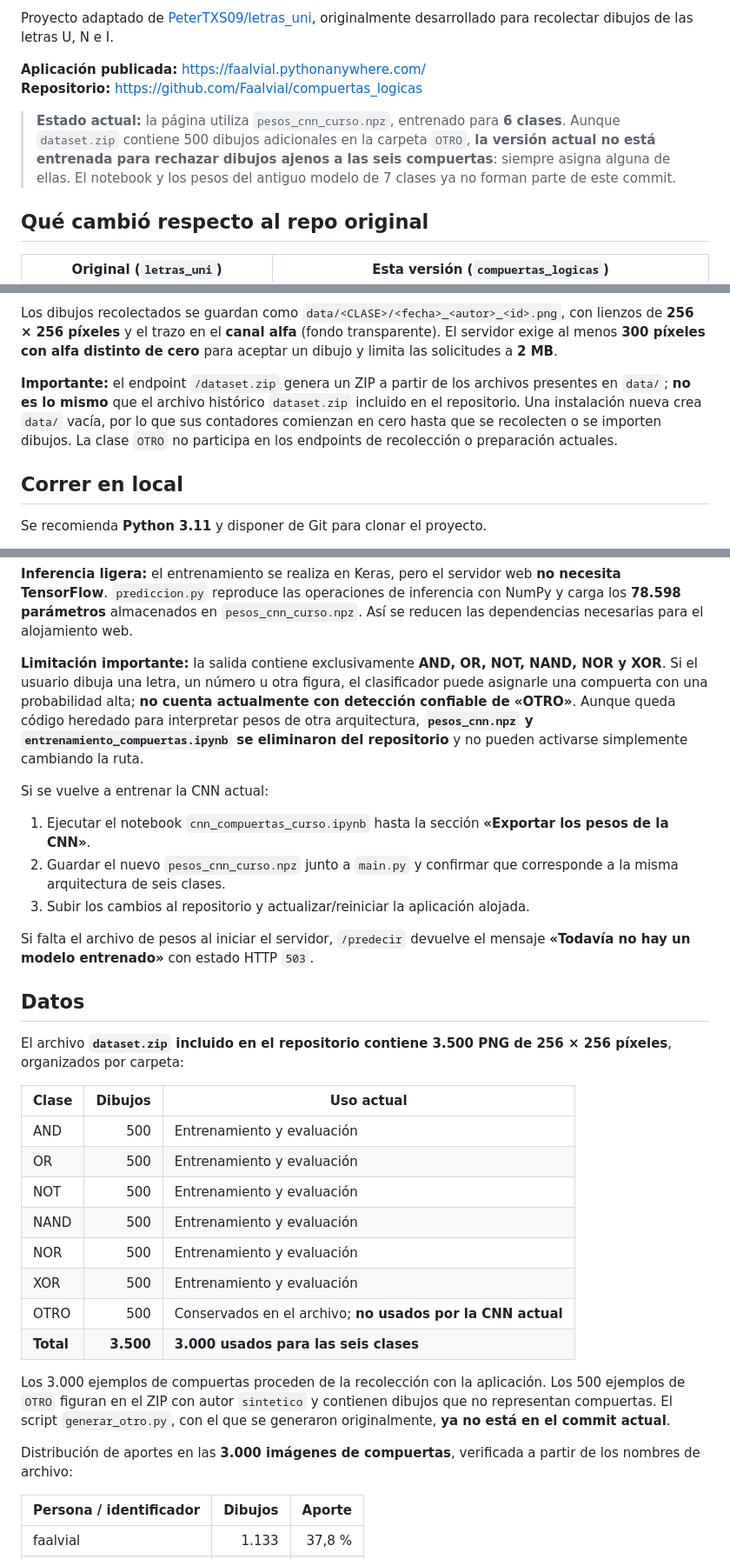
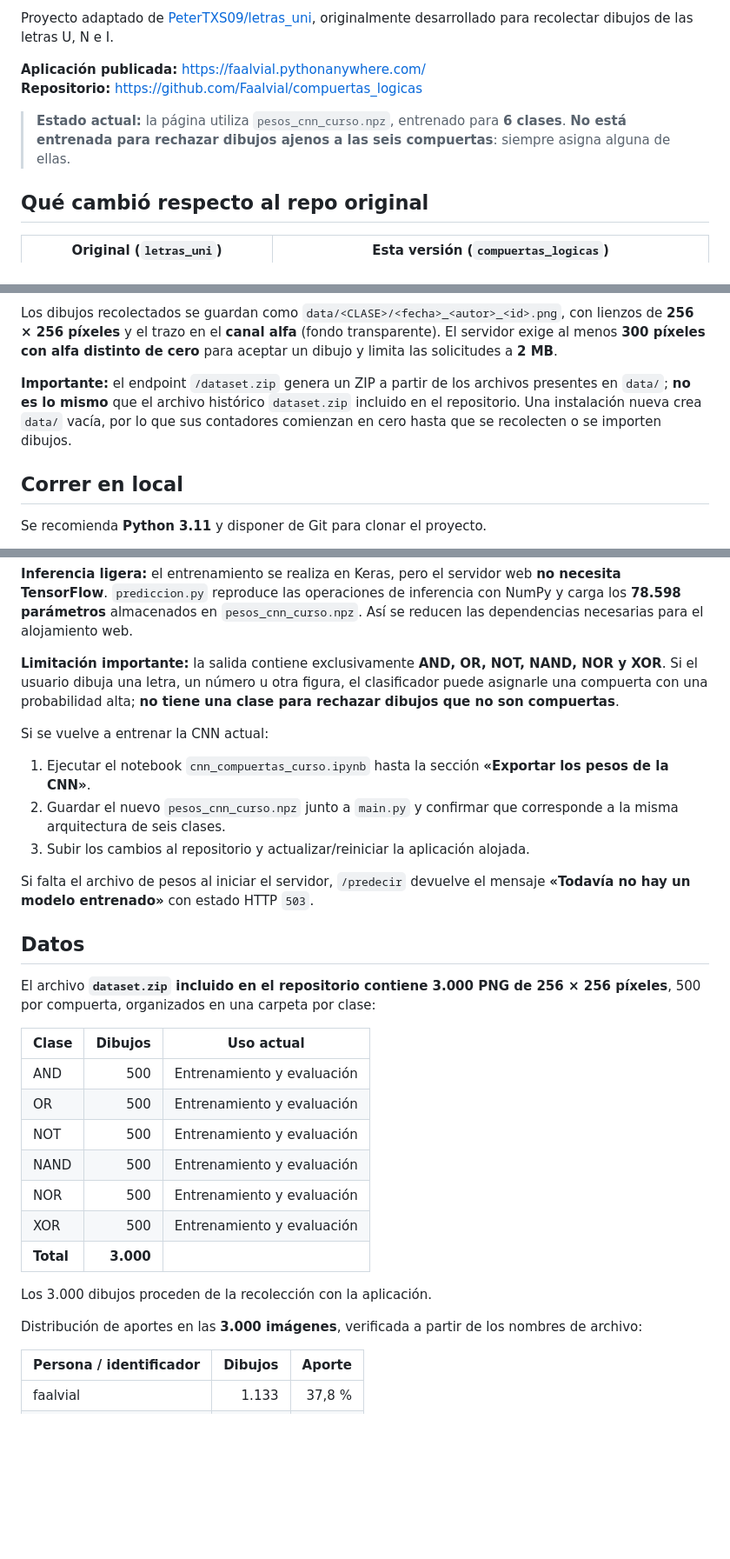
Before and after one commit to Faalvial/compuertas_logicas, a Markdown page: README.md, 3 parts joined by grey strips. Shown at 87% size. Rendered like a GitHub page; blank space fills up the shorter version.

Commit message:
README: dataset.zip con 3000 dibujos de seis compuertas, sin la carpeta OTRO

```diff
--- a/README.md
+++ b/README.md
@@ -7,7 +7,7 @@ Proyecto adaptado de [PeterTXS09/letras_uni](https://github.com/PeterTXS09/letra
 **Aplicación publicada:** https://faalvial.pythonanywhere.com/
 **Repositorio:** https://github.com/Faalvial/compuertas_logicas
 
-> **Estado actual:** la página utiliza `pesos_cnn_curso.npz`, entrenado para **6 clases**. Aunque `dataset.zip` contiene 500 dibujos adicionales en la carpeta `OTRO`, **la versión actual no está entrenada para rechazar dibujos ajenos a las seis compuertas**: siempre asigna alguna de ellas. El notebook y los pesos del antiguo modelo de 7 clases ya no forman parte de este commit.
+> **Estado actual:** la página utiliza `pesos_cnn_curso.npz`, entrenado para **6 clases**. **No está entrenada para rechazar dibujos ajenos a las seis compuertas**: siempre asigna alguna de ellas.
 
 ## Qué cambió respecto al repo original
 
@@ -47,7 +47,7 @@ La interfaz se implementa con **HTML, CSS y JavaScript**, el servidor con **Flas
 
 Los dibujos recolectados se guardan como `data/<CLASE>/<fecha>_<autor>_<id>.png`, con lienzos de **256 × 256 píxeles** y el trazo en el **canal alfa** (fondo transparente). El servidor exige al menos **300 píxeles con alfa distinto de cero** para aceptar un dibujo y limita las solicitudes a **2 MB**.
 
-**Importante:** el endpoint `/dataset.zip` genera un ZIP a partir de los archivos presentes en `data/`; **no es lo mismo** que el archivo histórico `dataset.zip` incluido en el repositorio. Una instalación nueva crea `data/` vacía, por lo que sus contadores comienzan en cero hasta que se recolecten o se importen dibujos. La clase `OTRO` no participa en los endpoints de recolección o preparación actuales.
+**Importante:** el endpoint `/dataset.zip` genera un ZIP a partir de los archivos presentes en `data/`; **no es lo mismo** que el archivo histórico `dataset.zip` incluido en el repositorio. Una instalación nueva crea `data/` vacía, por lo que sus contadores comienzan en cero hasta que se recolecten o se importen dibujos.
 
 ## Correr en local
 
@@ -205,7 +205,7 @@ El proceso de predicción es el siguiente:
 
 **Inferencia ligera:** el entrenamiento se realiza en Keras, pero el servidor web **no necesita TensorFlow**. `prediccion.py` reproduce las operaciones de inferencia con NumPy y carga los **78.598 parámetros** almacenados en `pesos_cnn_curso.npz`. Así se reducen las dependencias necesarias para el alojamiento web.
 
-**Limitación importante:** la salida contiene exclusivamente **AND, OR, NOT, NAND, NOR y XOR**. Si el usuario dibuja una letra, un número u otra figura, el clasificador puede asignarle una compuerta con una probabilidad alta; **no cuenta actualmente con detección confiable de «OTRO»**. Aunque queda código heredado para interpretar pesos de otra arquitectura, **`pesos_cnn.npz` y `entrenamiento_compuertas.ipynb` se eliminaron del repositorio** y no pueden activarse simplemente cambiando la ruta.
+**Limitación importante:** la salida contiene exclusivamente **AND, OR, NOT, NAND, NOR y XOR**. Si el usuario dibuja una letra, un número u otra figura, el clasificador puede asignarle una compuerta con una probabilidad alta; **no tiene una clase para rechazar dibujos que no son compuertas**.
 
 Si se vuelve a entrenar la CNN actual:
 
@@ -217,7 +217,7 @@ Si falta el archivo de pesos al iniciar el servidor, `/predecir` devuelve el men
 
 ## Datos
 
-El archivo **`dataset.zip` incluido en el repositorio contiene 3.500 PNG de 256 × 256 píxeles**, organizados por carpeta:
+El archivo **`dataset.zip` incluido en el repositorio contiene 3.000 PNG de 256 × 256 píxeles**, 500 por compuerta, organizados en una carpeta por clase:
 
 | Clase | Dibujos | Uso actual |
 |---|---:|---|
@@ -227,12 +227,11 @@ El archivo **`dataset.zip` incluido en el repositorio contiene 3.500 PNG de 256
 | NAND | 500 | Entrenamiento y evaluación |
 | NOR | 500 | Entrenamiento y evaluación |
 | XOR | 500 | Entrenamiento y evaluación |
-| OTRO | 500 | Conservados en el archivo; **no usados por la CNN actual** |
-| **Total** | **3.500** | **3.000 usados para las seis clases** |
+| **Total** | **3.000** | |
 
-Los 3.000 ejemplos de compuertas proceden de la recolección con la aplicación. Los 500 ejemplos de `OTRO` figuran en el ZIP con autor `sintetico` y contienen dibujos que no representan compuertas. El script `generar_otro.py`, con el que se generaron originalmente, **ya no está en el commit actual**.
+Los 3.000 dibujos proceden de la recolección con la aplicación.
 
-Distribución de aportes en las **3.000 imágenes de compuertas**, verificada a partir de los nombres de archivo:
+Distribución de aportes en las **3.000 imágenes**, verificada a partir de los nombres de archivo:
 
 | Persona / identificador | Dibujos | Aporte |
 |---|---:|---:|
```
Also changed, not shown: other parts of README.md (+1 -1 lines).
